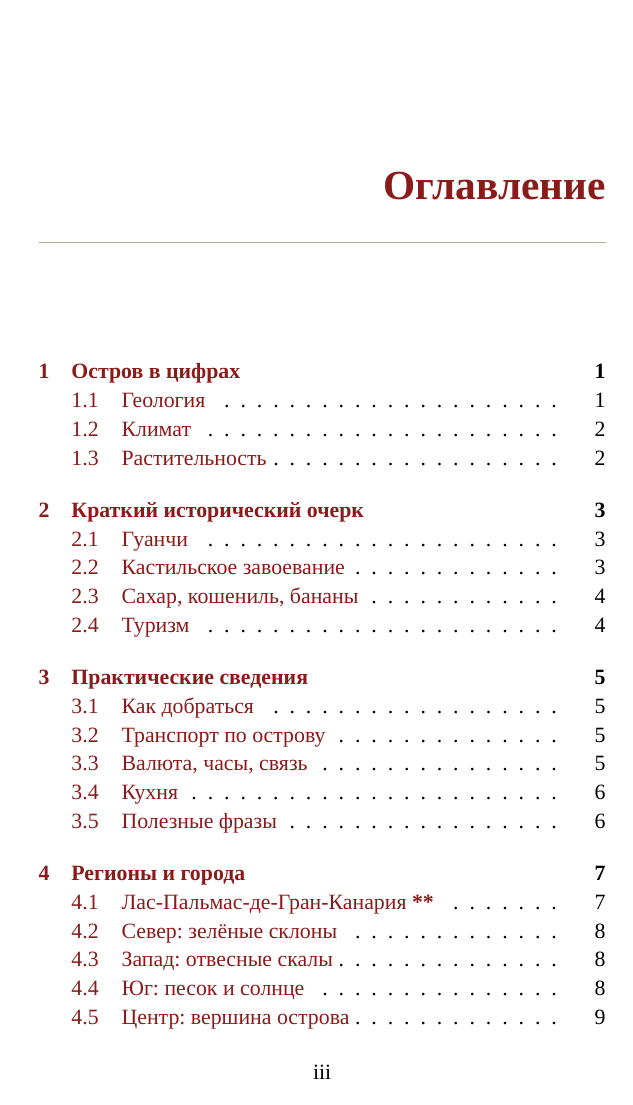
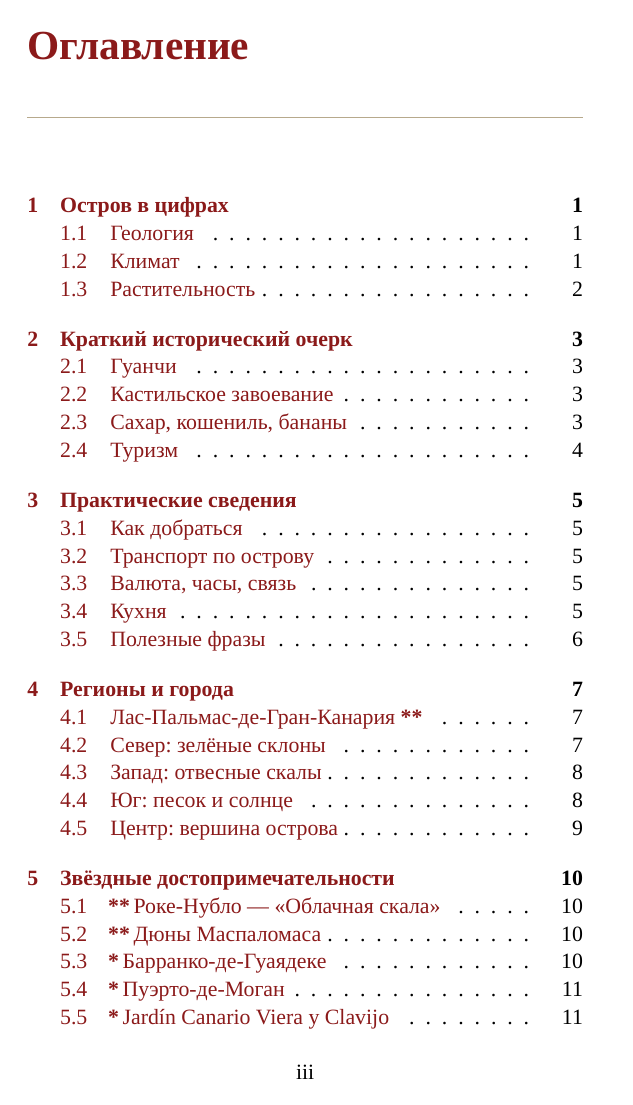
Before and after one commit to hapito777/trees, a LaTeX book (main.tex, which reads preamble/baedeker.sty, preamble/colors.sty, preamble/packages.sty): page 3 of 26 before the commit and page 3 of 25 after it. Compiled offline with XeLaTeX.

Commit message:
Fix TOC, margins, captions and PDF-string issues
- Widen outer margin (36mm) so GPS margin notes fit
- Simplify chapter titleformat so TOC is populated
- texorpdfstring in \sight/\sightt to keep PDF bookmarks clean
- Replace \degree with Unicode °
- Switch main font to Liberation Serif (has all weights + Cyrillic)
- Load caption package so \caption* works
- Define uppercase color aliases for hyperref bookmark passes

https://claude.ai/code/session_015LDCi6THGPn7Q5SJ23UBQS

```diff
--- a/preamble/baedeker.sty
+++ b/preamble/baedeker.sty
@@ -5,8 +5,11 @@
 % ---------------------------------------------------------------------
 
 % One-star / two-star sight: red asterisks precede the name.
-\newcommand{\sight}[1]{{\color{baedred}\textbf{*}}\,#1}
-\newcommand{\sightt}[1]{{\color{baedred}\textbf{**}}\,#1}
+% \texorpdfstring keeps PDF bookmarks plain-text (no \color in bookmarks).
+\newcommand{\sight}[1]{%
+  \texorpdfstring{{\color{baedred}\textbf{*}}\,#1}{* #1}}
+\newcommand{\sightt}[1]{%
+  \texorpdfstring{{\color{baedred}\textbf{**}}\,#1}{** #1}}
 
 % Letter-spaced (gesperrt) text using XeLaTeX / fontspec
 \newcommand{\sotext}[1]{{\addfontfeatures{LetterSpace=12.0}#1}}
@@ -51,16 +54,17 @@
 \newcommand{\factline}[1]{%
   \noindent{\small\color{baedmute}\textit{#1}}\par\vspace{0.3\baselineskip}}
 
-% Section heading style
+% Section heading styles (chapter kept at default book style so TOC works)
 \titleformat{\section}
   {\Large\bfseries\color{baedred}}{\thesection}{0.6em}{}
 \titleformat{\subsection}
   {\large\bfseries\color{baedink}}{\thesubsection}{0.5em}{}
+% Tweak chapter: red colour, horizontal rule underneath.
 \titleformat{\chapter}[display]
-  {\huge\bfseries\color{baedred}}
-  {\filleft\normalsize\color{baedmute}Глава \thechapter}
-  {0.4em}
-  {\filleft}
-  [\vspace{-0.2em}\color{baedrule}\rule{\linewidth}{0.4pt}]
+  {\normalfont\huge\bfseries\color{baedred}}
+  {\normalsize\color{baedmute}\normalfont Глава \thechapter}
+  {0.6em}{\huge\bfseries\color{baedred}}
+  [\vspace{0.2em}\color{baedrule}\rule{\textwidth}{0.4pt}]
+\titlespacing*{\chapter}{0pt}{-20pt}{20pt}
 
 \endinput
--- a/preamble/colors.sty
+++ b/preamble/colors.sty
@@ -10,4 +10,11 @@
 \definecolor{baedrule}   {HTML}{B7A98C}  % old paper rule colour
 \definecolor{baedpaper}  {HTML}{FBF7EC}  % off-white background (optional)
 
+% Uppercase aliases (hyperref bookmark machinery sometimes uppercases names)
+\colorlet{BAEDRED}{baedred}
+\colorlet{BAEDSEPIA}{baedsepia}
+\colorlet{BAEDINK}{baedink}
+\colorlet{BAEDMUTE}{baedmute}
+\colorlet{BAEDRULE}{baedrule}
+
 \endinput
--- a/preamble/packages.sty
+++ b/preamble/packages.sty
@@ -17,11 +17,11 @@
 \usepackage[
   paperwidth  = 148mm ,
   paperheight = 210mm ,
-  inner       = 16mm  ,
-  outer       = 32mm  ,
+  inner       = 14mm  ,
+  outer       = 36mm  ,
   top         = 16mm  ,
   bottom      = 18mm  ,
-  marginparwidth = 24mm ,
+  marginparwidth = 28mm ,
   marginparsep   = 3mm
 ]{geometry}
 
@@ -40,6 +40,8 @@
 \setlist{nosep, leftmargin=1.2em}
 \usepackage{booktabs}
 \usepackage{array}
+\usepackage{caption}
+\captionsetup{font=footnotesize, labelfont={bf, color=baedred}}
 \usepackage{multicol}
 \usepackage{titlesec}
 
```
Also changed, not shown: chapters/01-einleitung.tex (+2 -2 lines), chapters/06-wanderungen.tex (+3 -3 lines), main.pdf.
